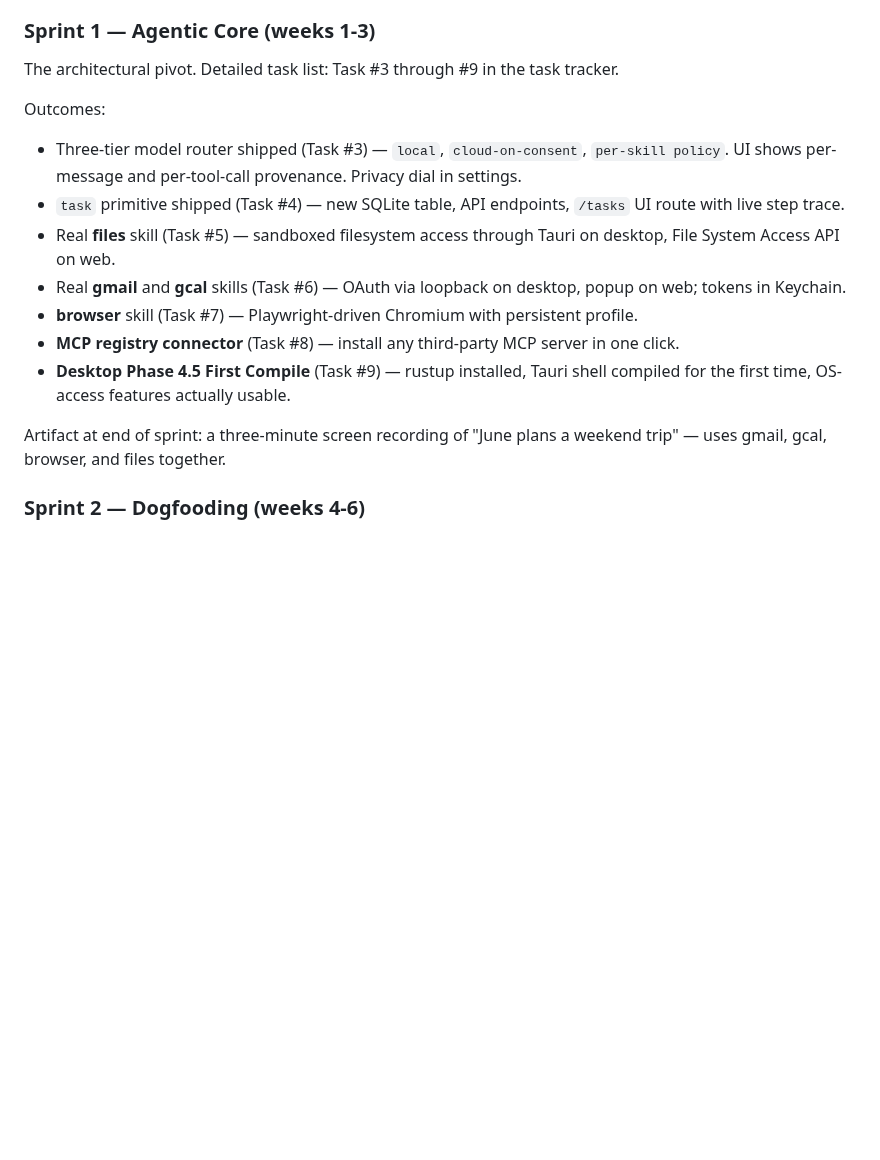
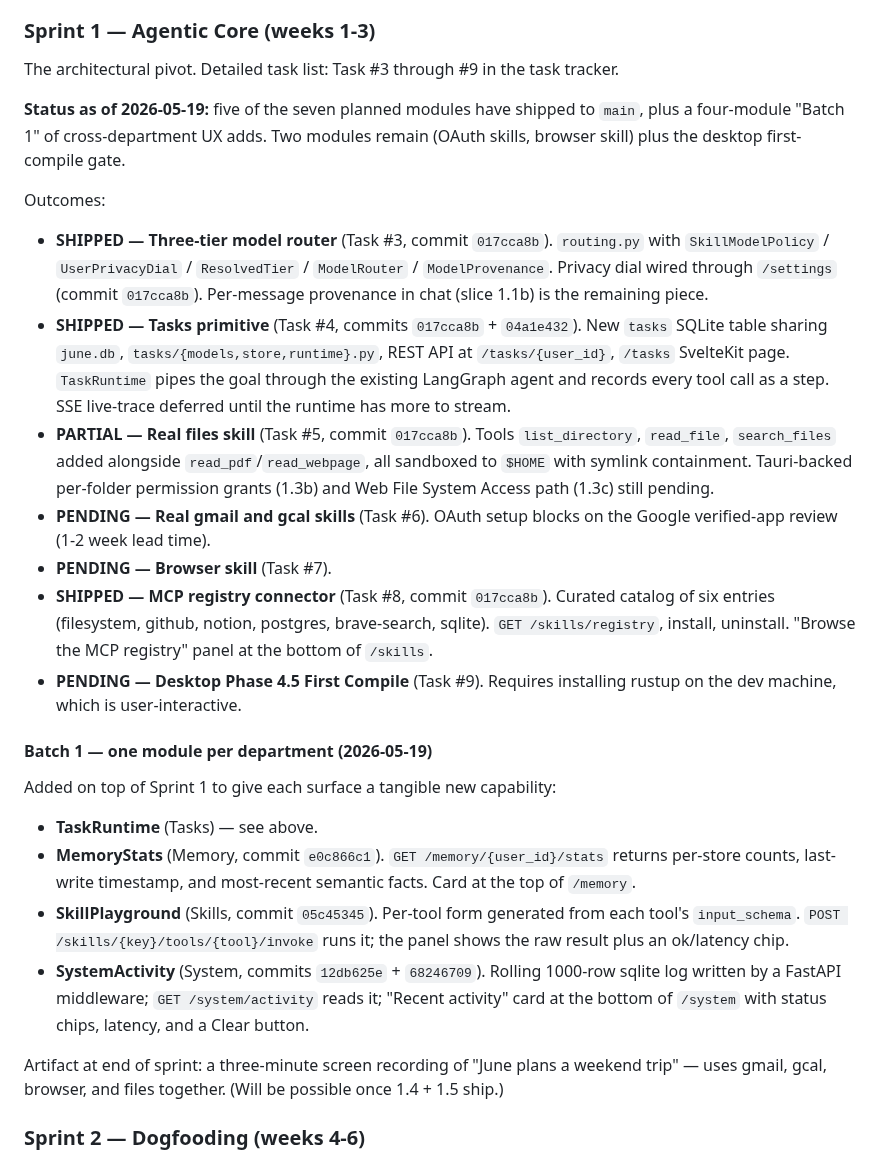
Before and after one commit to IrgenSlj/JuneAI, a Markdown page: docs/product/agentic-pivot-plan.md, the part around the change. Rendered like a GitHub page; blank space fills up the shorter version.

```diff
--- a/docs/product/agentic-pivot-plan.md
+++ b/docs/product/agentic-pivot-plan.md
@@ -29,17 +29,28 @@ Each sprint is three weeks. Each ends with a public-ish artifact (a video, a blo
 
 The architectural pivot. Detailed task list: Task #3 through #9 in the task tracker.
 
+**Status as of 2026-05-19:** five of the seven planned modules have shipped to `main`, plus a four-module "Batch 1" of cross-department UX adds. Two modules remain (OAuth skills, browser skill) plus the desktop first-compile gate.
+
 Outcomes:
 
-- Three-tier model router shipped (Task #3) — `local`, `cloud-on-consent`, `per-skill policy`. UI shows per-message and per-tool-call provenance. Privacy dial in settings.
-- `task` primitive shipped (Task #4) — new SQLite table, API endpoints, `/tasks` UI route with live step trace.
-- Real **files** skill (Task #5) — sandboxed filesystem access through Tauri on desktop, File System Access API on web.
-- Real **gmail** and **gcal** skills (Task #6) — OAuth via loopback on desktop, popup on web; tokens in Keychain.
-- **browser** skill (Task #7) — Playwright-driven Chromium with persistent profile.
-- **MCP registry connector** (Task #8) — install any third-party MCP server in one click.
-- **Desktop Phase 4.5 First Compile** (Task #9) — rustup installed, Tauri shell compiled for the first time, OS-access features actually usable.
+- **SHIPPED — Three-tier model router** (Task #3, commit `017cca8b`). `routing.py` with `SkillModelPolicy` / `UserPrivacyDial` / `ResolvedTier` / `ModelRouter` / `ModelProvenance`. Privacy dial wired through `/settings` (commit `017cca8b`). Per-message provenance in chat (slice 1.1b) is the remaining piece.
+- **SHIPPED — Tasks primitive** (Task #4, commits `017cca8b` + `04a1e432`). New `tasks` SQLite table sharing `june.db`, `tasks/{models,store,runtime}.py`, REST API at `/tasks/{user_id}`, `/tasks` SvelteKit page. `TaskRuntime` pipes the goal through the existing LangGraph agent and records every tool call as a step. SSE live-trace deferred until the runtime has more to stream.
+- **PARTIAL — Real files skill** (Task #5, commit `017cca8b`). Tools `list_directory`, `read_file`, `search_files` added alongside `read_pdf`/`read_webpage`, all sandboxed to `$HOME` with symlink containment. Tauri-backed per-folder permission grants (1.3b) and Web File System Access path (1.3c) still pending.
+- **PENDING — Real gmail and gcal skills** (Task #6). OAuth setup blocks on the Google verified-app review (1-2 week lead time).
+- **PENDING — Browser skill** (Task #7).
+- **SHIPPED — MCP registry connector** (Task #8, commit `017cca8b`). Curated catalog of six entries (filesystem, github, notion, postgres, brave-search, sqlite). `GET /skills/registry`, install, uninstall. "Browse the MCP registry" panel at the bottom of `/skills`.
+- **PENDING — Desktop Phase 4.5 First Compile** (Task #9). Requires installing rustup on the dev machine, which is user-interactive.
 
-Artifact at end of sprint: a three-minute screen recording of "June plans a weekend trip" — uses gmail, gcal, browser, and files together.
+#### Batch 1 — one module per department (2026-05-19)
+
+Added on top of Sprint 1 to give each surface a tangible new capability:
+
+- **TaskRuntime** (Tasks) — see above.
+- **MemoryStats** (Memory, commit `e0c866c1`). `GET /memory/{user_id}/stats` returns per-store counts, last-write timestamp, and most-recent semantic facts. Card at the top of `/memory`.
+- **SkillPlayground** (Skills, commit `05c45345`). Per-tool form generated from each tool's `input_schema`. `POST /skills/{key}/tools/{tool}/invoke` runs it; the panel shows the raw result plus an ok/latency chip.
+- **SystemActivity** (System, commits `12db625e` + `68246709`). Rolling 1000-row sqlite log written by a FastAPI middleware; `GET /system/activity` reads it; "Recent activity" card at the bottom of `/system` with status chips, latency, and a Clear button.
+
+Artifact at end of sprint: a three-minute screen recording of "June plans a weekend trip" — uses gmail, gcal, browser, and files together. (Will be possible once 1.4 + 1.5 ship.)
 
 ### Sprint 2 — Dogfooding (weeks 4-6)
 
```
Also changed, not shown: README.md (+32 -31 lines), docs/product/roadmap.md (+1 -1 lines).
